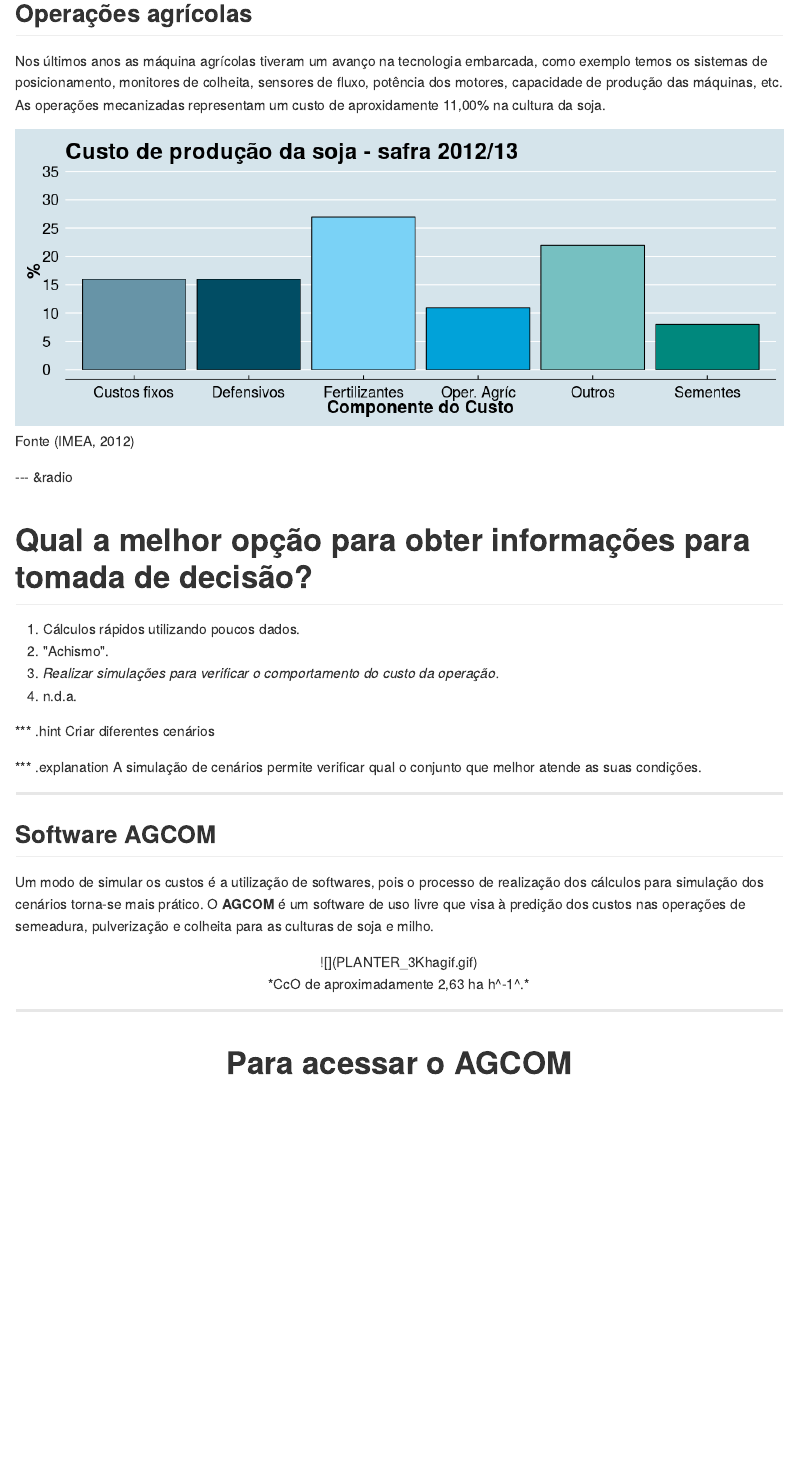
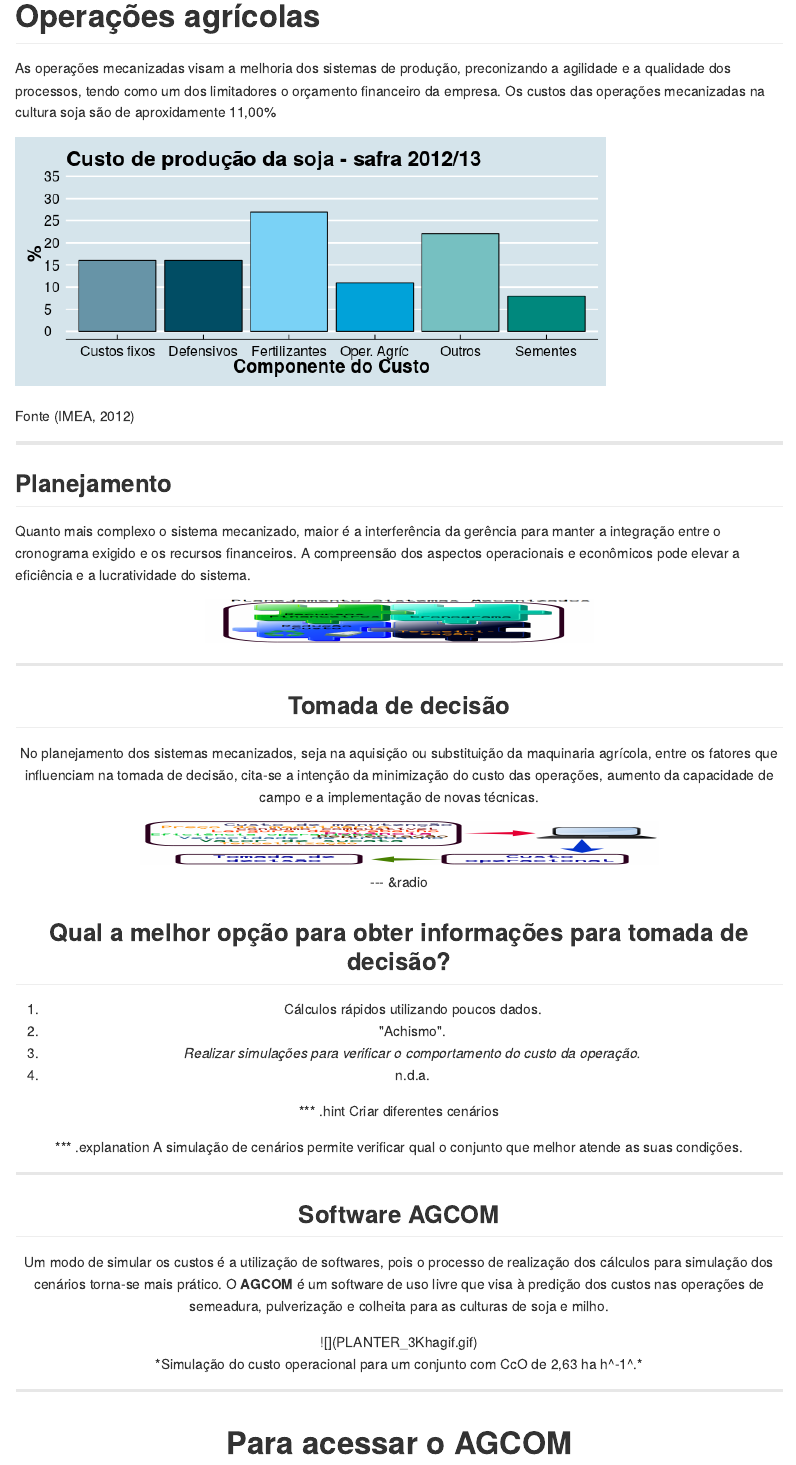
Before and after one commit to rafatieppo/AGCOM_PRESS, an R Markdown document (index.Rmd): the page in a window 1100 px wide, from its top. The pictures show the output file index.md that the author committed with the source, drawn offline in the style of GitHub.

Commit message:
Improve 1

````diff
--- a/index.Rmd
+++ b/index.Rmd
@@ -12,15 +12,13 @@ knit        : slidify::knit2slides
 
 ---
 
+# Operações agrícolas
+As operações mecanizadas visam a melhoria dos sistemas de produção,
+preconizando a agilidade e a qualidade dos processos, tendo como um dos
+limitadores o orçamento financeiro da empresa. Os custos das operações
+mecanizadas na cultura soja são de aproxidamente 11,00%
 
-## Operações agrícolas
-Nos últimos anos as máquina agrícolas tiveram um avanço na tecnologia
-embarcada, como exemplo temos os sistemas de posicionamento, monitores de
-colheita, sensores de fluxo, potência dos motores, capacidade de produção das
-máquinas, etc. As operações mecanizadas representam um custo de aproxidamente
-11,00% na cultura da soja.
-
-```{r, echo = FALSE, results = 'hide', fig.width=13, fig.height=5}
+```{r, echo = FALSE, results = 'hide', fig.width=9.5, fig.height=4}
 library(ggplot2)
 library(ggthemes)
 library(grid)
@@ -43,12 +41,36 @@ PLOT_SOJA_COST <- ggplot() + geom_bar(data = CUSTO_PROD, aes(y = Porcent_Soja, x
 print(PLOT_SOJA_COST)
 
 ```
+
+
 Fonte (IMEA, 2012)
 
+---
+
+## Planejamento
+
+Quanto mais complexo o sistema mecanizado, maior é a interferência da gerência
+para manter a integração entre o cronograma exigido e os recursos
+financeiros. A compreensão dos aspectos operacionais e econômicos pode
+elevar a eficiência e a lucratividade do sistema.
+
+<center><img src = PLOT_PLANNING_2a.png  width="450" height="50" /><center>
+
+
+---
+
+## Tomada de decisão
+
+No planejamento dos sistemas mecanizados, seja na aquisição ou substituição da
+maquinaria agrícola, entre os fatores que influenciam na tomada de decisão,
+cita-se a intenção da minimização do custo das operações, aumento da
+capacidade de campo e a implementação de novas técnicas.
+
+<center><img src = TAKE_DECISION.png  width="600" height="50" /><center>
 
 
 ---  &radio
-# Qual a melhor opção para obter informações para tomada de decisão?
+## Qual a melhor opção para obter informações para tomada de decisão?
 
 1. Cálculos rápidos utilizando poucos dados.
 2. "Achismo".
@@ -74,7 +96,7 @@ soja e milho.
 
 <center>![](PLANTER_3Khagif.gif)<center>
 
-<center>*CcO de aproximadamente 2,63 ha h^-1^.*<center>
+<center>*Simulação do custo operacional para um conjunto com CcO de 2,63 ha h^-1^.*<center>
 
 ```{r, echo = FALSE, results = 'hide', warning = FALSE, fig.width=7, fig.height=4}
 
````
Also changed, not shown: PLOT_PLANNING_2.pdf (added), PLOT_PLANNING_2.png (added), PLOT_PLANNING_2a.png (added), TAKE_DECISION.png (added), assets/fig/unnamed-chunk-1-1.png, figure/unnamed-chunk-1-1.png (added), index.html, index.md, index.Rmd (2 more changed lines), 2 other files.
